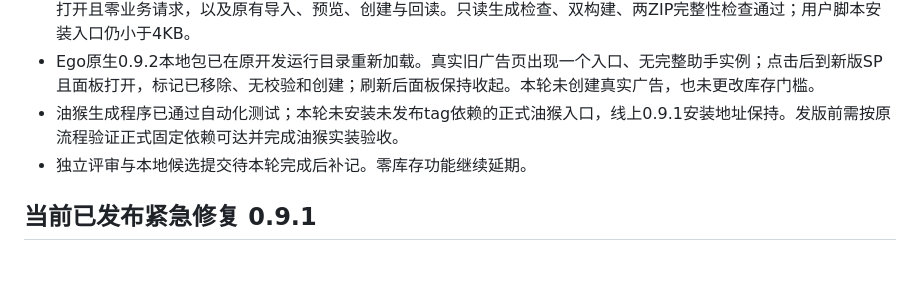
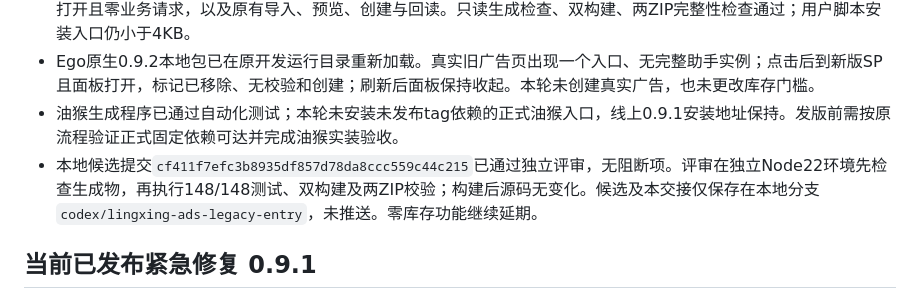
Before and after one commit to wrangler1024/crossborder-userscripts, a Markdown page: extensions/lingxing-ads-assistant/HANDOFF.md, the part around the change. Drawn GitHub-style; blank space fills up the shorter version.

Commit message:
docs(lingxing-ads): record local legacy launcher review

```diff
--- a/extensions/lingxing-ads-assistant/HANDOFF.md
+++ b/extensions/lingxing-ads-assistant/HANDOFF.md
@@ -10,7 +10,7 @@
 - 148项测试通过，覆盖生成油猴旧页启动、轻量原生旧页、标记一次消费/过期/存储失败、两渠道实际生成程序的自动打开且零业务请求，以及原有导入、预览、创建与回读。只读生成检查、双构建、两ZIP完整性检查通过；用户脚本安装入口仍小于4KB。
 - Ego原生0.9.2本地包已在原开发运行目录重新加载。真实旧广告页出现一个入口、无完整助手实例；点击后到新版SP且面板打开，标记已移除、无校验和创建；刷新后面板保持收起。本轮未创建真实广告，也未更改库存门槛。
 - 油猴生成程序已通过自动化测试；本轮未安装未发布tag依赖的正式油猴入口，线上0.9.1安装地址保持。发版前需按原流程验证正式固定依赖可达并完成油猴实装验收。
-- 独立评审与本地候选提交待本轮完成后补记。零库存功能继续延期。
+- 本地候选提交`cf411f7efc3b8935df857d78da8ccc559c44c215`已通过独立评审，无阻断项。评审在独立Node22环境先检查生成物，再执行148/148测试、双构建及两ZIP校验；构建后源码无变化。候选及本交接仅保存在本地分支`codex/lingxing-ads-legacy-entry`，未推送。零库存功能继续延期。
 
 ## 当前已发布紧急修复 0.9.1
 
```
